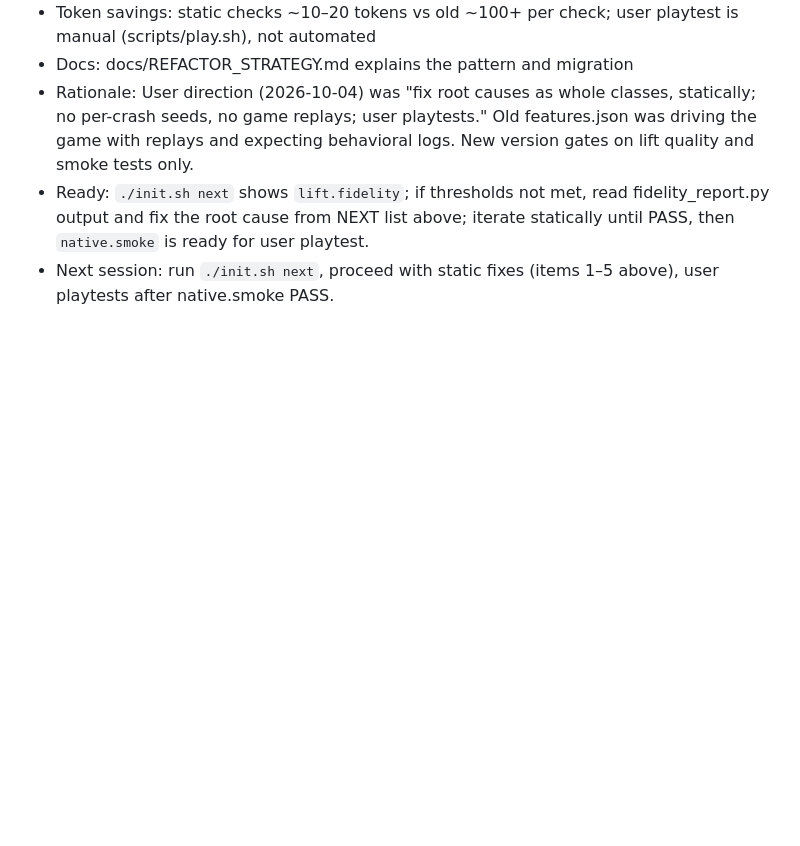
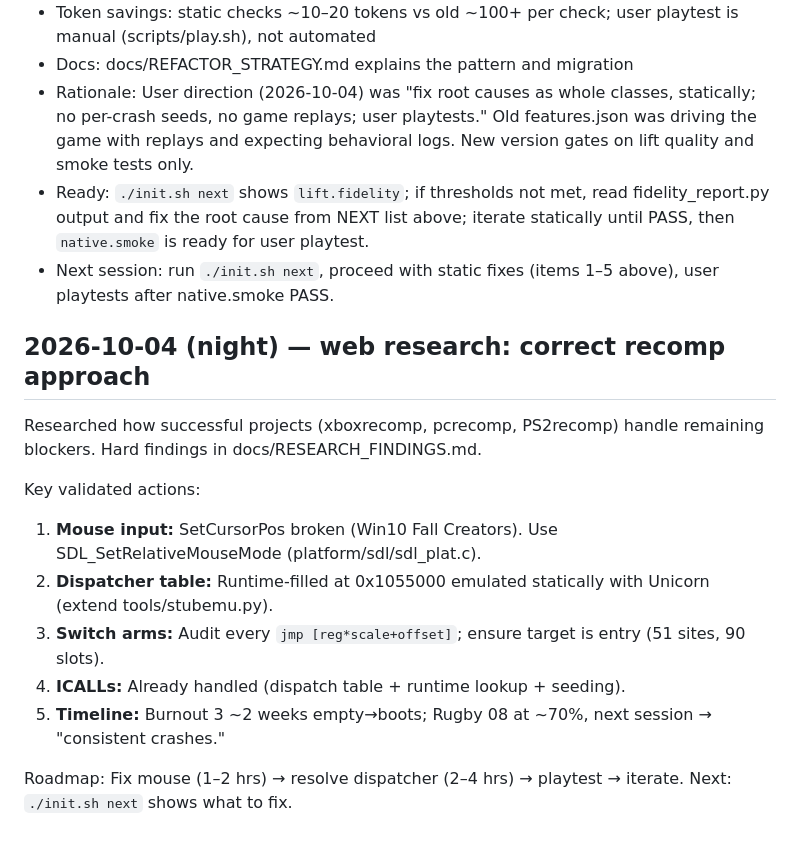
Before and after one commit to IFAKA/rugby08-web, a Markdown page: PROGRESS.md, the part around the change. GitHub-like rendering; blank space fills up the shorter version.

Commit message:
Add web research findings: correct recomp approach (SetCursorPos, dispatcher emulation, switch tables)

```diff
--- a/PROGRESS.md
+++ b/PROGRESS.md
@@ -163,3 +163,16 @@ Refactored features.json and session protocol to align with Burnout3/xboxrecomp
 - Rationale: User direction (2026-10-04) was "fix root causes as whole classes, statically; no per-crash seeds, no game replays; user playtests." Old features.json was driving the game with replays and expecting behavioral logs. New version gates on lift quality and smoke tests only.
 - Ready: `./init.sh next` shows `lift.fidelity`; if thresholds not met, read fidelity_report.py output and fix the root cause from NEXT list above; iterate statically until PASS, then `native.smoke` is ready for user playtest.
 - Next session: run `./init.sh next`, proceed with static fixes (items 1–5 above), user playtests after native.smoke PASS.
+
+## 2026-10-04 (night) — web research: correct recomp approach
+Researched how successful projects (xboxrecomp, pcrecomp, PS2recomp) handle remaining blockers. Hard findings in docs/RESEARCH_FINDINGS.md.
+
+Key validated actions:
+1. **Mouse input:** SetCursorPos broken (Win10 Fall Creators). Use SDL_SetRelativeMouseMode (platform/sdl/sdl_plat.c).
+2. **Dispatcher table:** Runtime-filled at 0x1055000 emulated statically with Unicorn (extend tools/stubemu.py).
+3. **Switch arms:** Audit every `jmp [reg*scale+offset]`; ensure target is entry (51 sites, 90 slots).
+4. **ICALLs:** Already handled (dispatch table + runtime lookup + seeding).
+5. **Timeline:** Burnout 3 ~2 weeks empty→boots; Rugby 08 at ~70%, next session → "consistent crashes."
+
+Roadmap: Fix mouse (1–2 hrs) → resolve dispatcher (2–4 hrs) → playtest → iterate.
+Next: `./init.sh next` shows what to fix.
```
Also changed, not shown: docs/RESEARCH_FINDINGS.md (added, +129 -0 lines).
